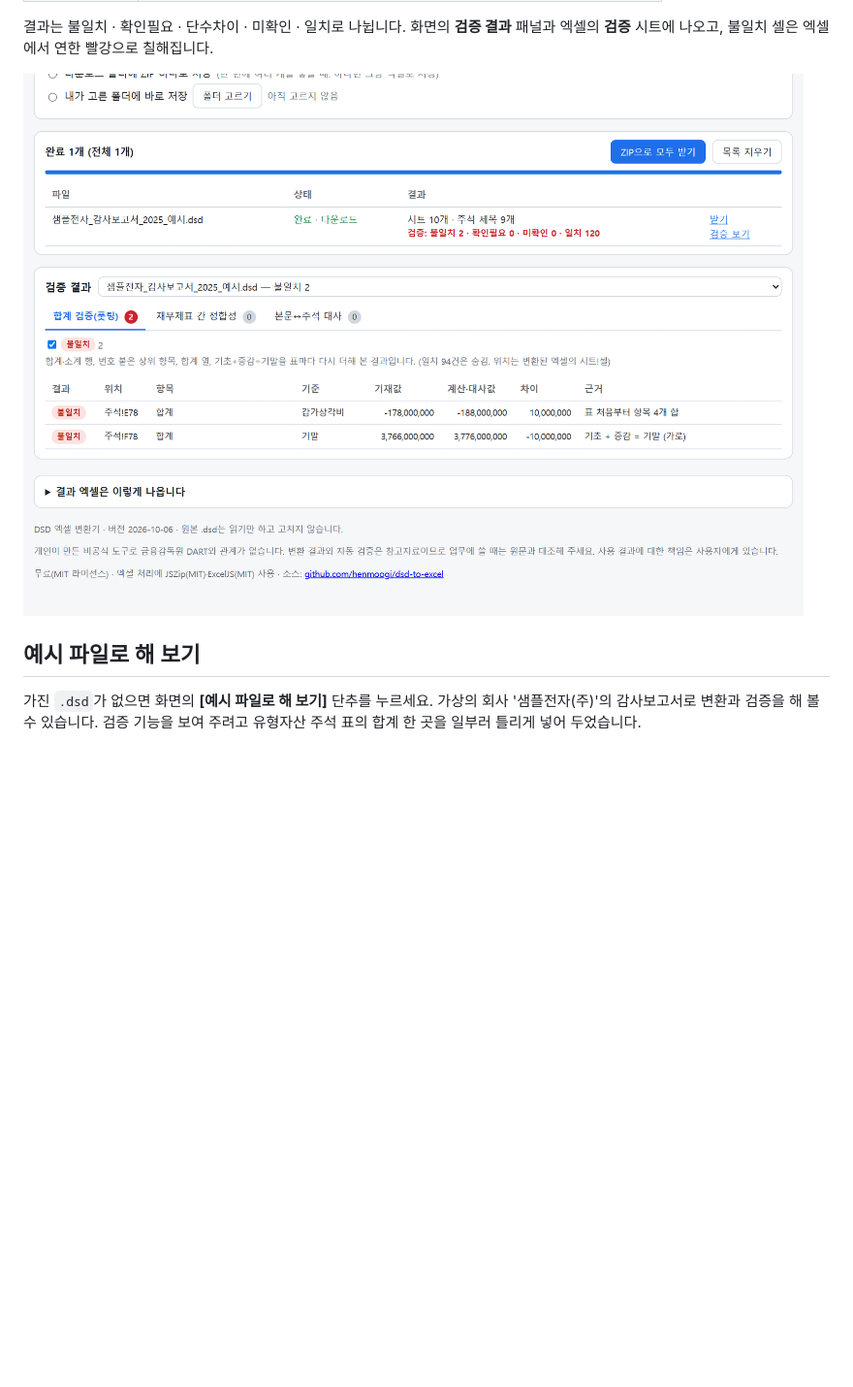
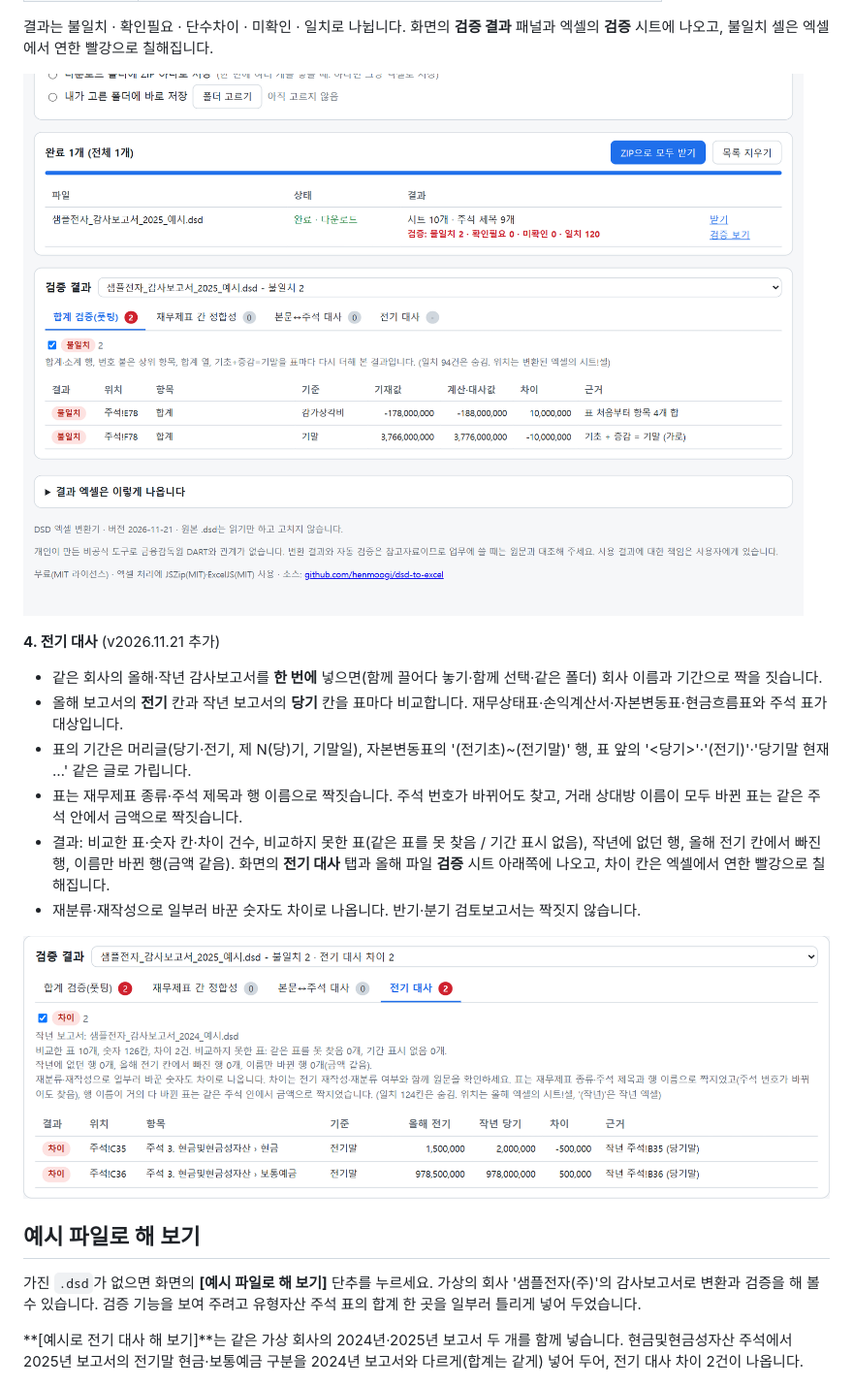
Before and after one commit to henmoogi/dsd-to-excel, a Markdown page: README.md, the part around one of its changes. Shown at 97% size. Rendered like a GitHub page; pictures changed too: docs/02_변환결과_검증.png, docs/08_전기대사.png (added); blank space fills up the shorter version.

```diff
--- a/README.md
+++ b/README.md
@@ -39,9 +39,21 @@ DART 공시파일(`.dsd`)을 엑셀(`.xlsx`)로 한 번에 바꾸고, 재무제
 
 ![검증 결과](docs/02_변환결과_검증.png)
 
+**4. 전기 대사** (v2026.11.21 추가)
+- 같은 회사의 올해·작년 감사보고서를 **한 번에** 넣으면(함께 끌어다 놓기·함께 선택·같은 폴더) 회사 이름과 기간으로 짝을 짓습니다.
+- 올해 보고서의 **전기** 칸과 작년 보고서의 **당기** 칸을 표마다 비교합니다. 재무상태표·손익계산서·자본변동표·현금흐름표와 주석 표가 대상입니다.
+- 표의 기간은 머리글(당기·전기, 제 N(당)기, 기말일), 자본변동표의 '(전기초)~(전기말)' 행, 표 앞의 '<당기>'·'(전기)'·'당기말 현재 …' 같은 글로 가립니다.
+- 표는 재무제표 종류·주석 제목과 행 이름으로 짝짓습니다. 주석 번호가 바뀌어도 찾고, 거래 상대방 이름이 모두 바뀐 표는 같은 주석 안에서 금액으로 짝짓습니다.
+- 결과: 비교한 표·숫자 칸·차이 건수, 비교하지 못한 표(같은 표를 못 찾음 / 기간 표시 없음), 작년에 없던 행, 올해 전기 칸에서 빠진 행, 이름만 바뀐 행(금액 같음). 화면의 **전기 대사** 탭과 올해 파일 **검증** 시트 아래쪽에 나오고, 차이 칸은 엑셀에서 연한 빨강으로 칠해집니다.
+- 재분류·재작성으로 일부러 바꾼 숫자도 차이로 나옵니다. 반기·분기 검토보고서는 짝짓지 않습니다.
+
+![전기 대사](docs/08_전기대사.png)
+
 ## 예시 파일로 해 보기
 
 가진 `.dsd`가 없으면 화면의 **[예시 파일로 해 보기]** 단추를 누르세요. 가상의 회사 '샘플전자(주)'의 감사보고서로 변환과 검증을 해 볼 수 있습니다. 검증 기능을 보여 주려고 유형자산 주석 표의 합계 한 곳을 일부러 틀리게 넣어 두었습니다.
+
+**[예시로 전기 대사 해 보기]**는 같은 가상 회사의 2024년·2025년 보고서 두 개를 함께 넣습니다. 현금및현금성자산 주석에서 2025년 보고서의 전기말 현금·보통예금 구분을 2024년 보고서와 다르게(합계는 같게) 넣어 두어, 전기 대사 차이 2건이 나옵니다.
 
 ![주석의 불일치 셀](docs/07_엑셀_주석_불일치셀.png)
 
```
Also changed, not shown: other parts of README.md (+10 -4 lines), docs/01_첫화면.png, docs/03_검증결과_패널.png, 9 other files.
